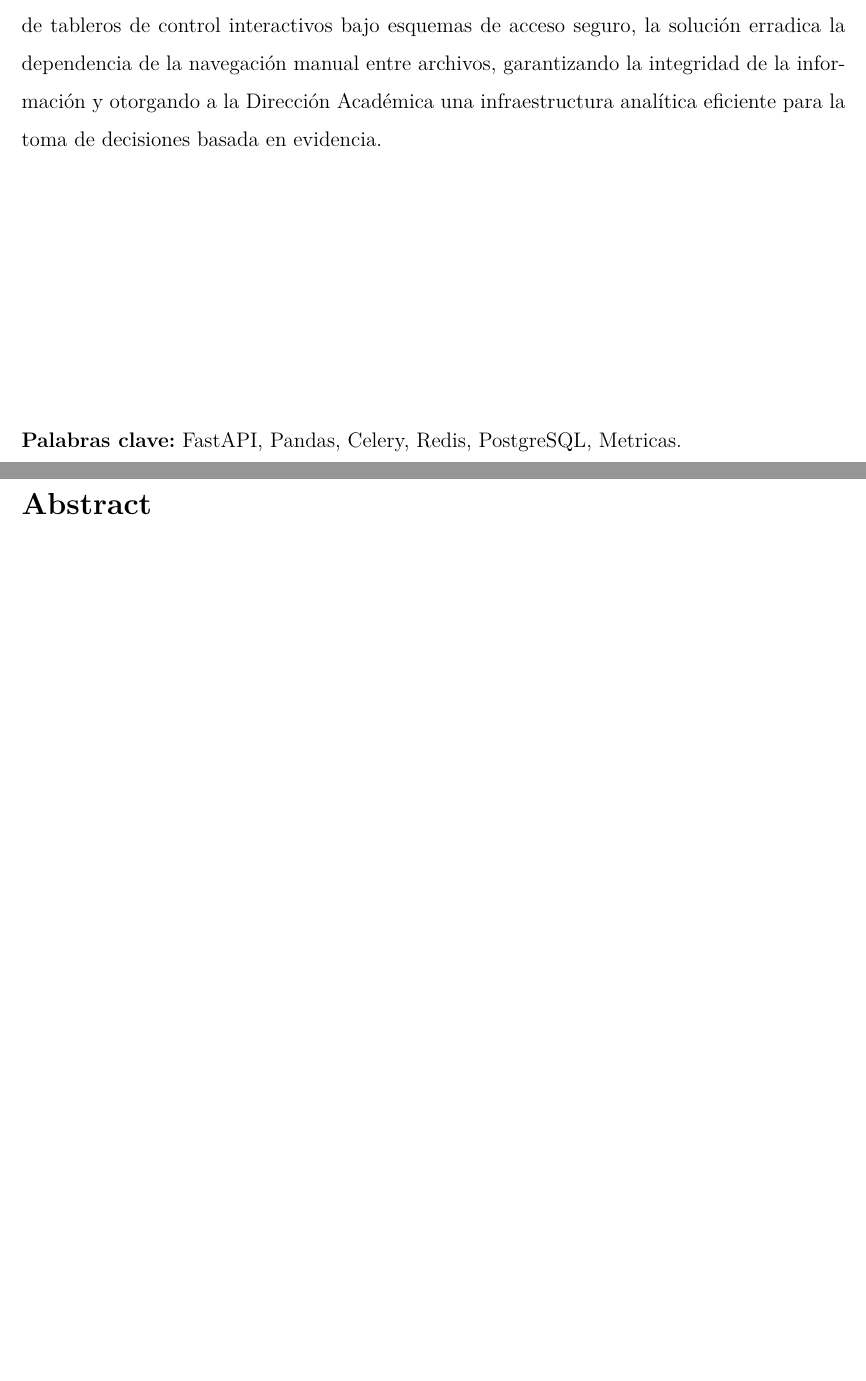
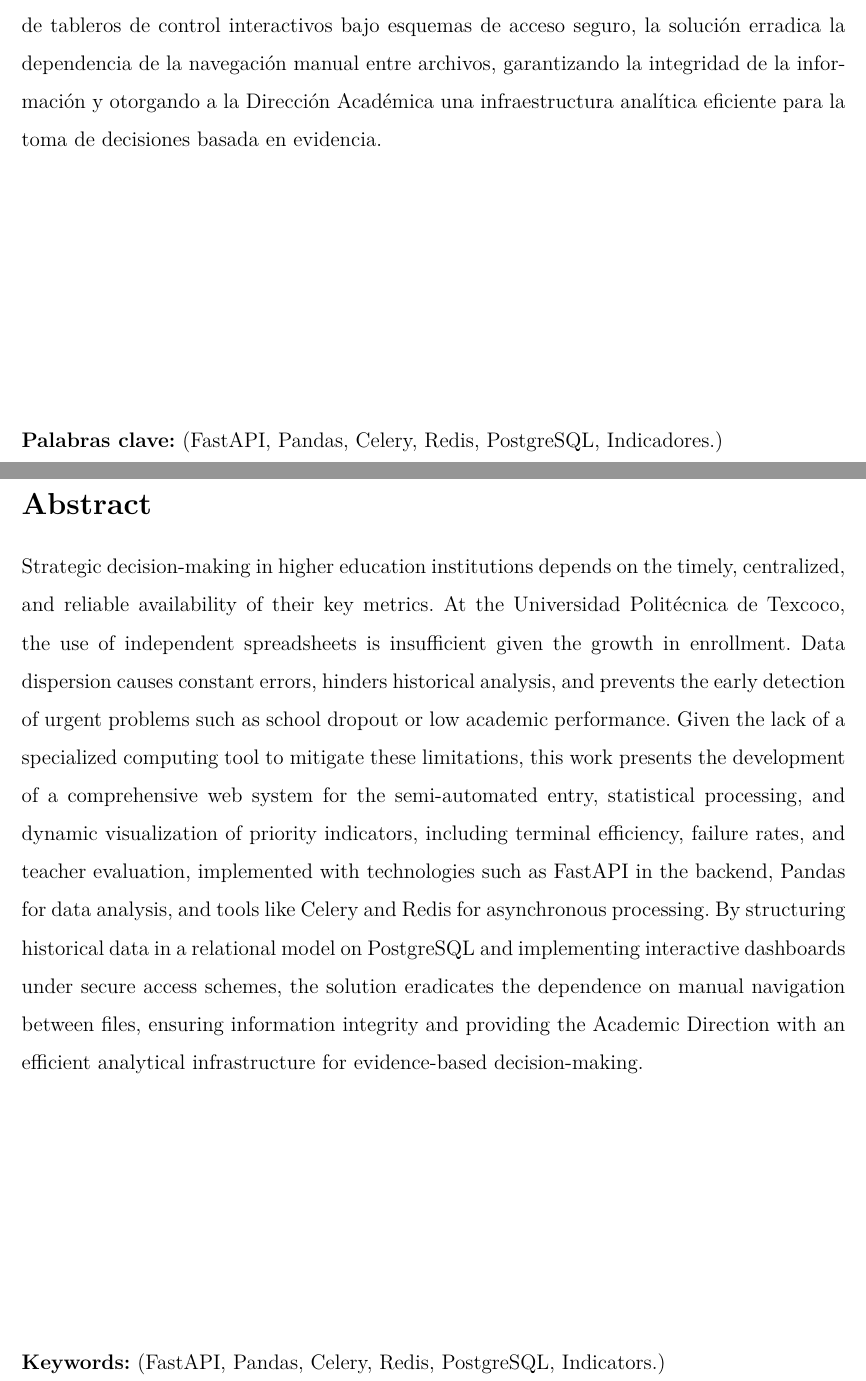
Before and after one commit to lennbark19/Analisis-Estadistico, a LaTeX thesis (tesis.tex, which reads capitulos/_resumen.tex, capitulos/_resumen2.tex): two parts of pages 7 and 8 of 80, joined at a grey line, cut so that both start at the same text, the shorter picture padded with empty space. Compiled offline with pdfLaTeX.

Commit message:
Abstract

```diff
--- a/capitulos/_resumen.tex
+++ b/capitulos/_resumen.tex
@@ -2,4 +2,4 @@
 
 La toma de decisiones estratégicas en las instituciones de educación superior depende de la disponibilidad oportuna, centralizada y confiable de sus métricas clave. En la Universidad Politécnica de Texcoco, el uso de hojas de cálculo independientes resulta insuficiente ante el crecimiento de la matrícula. La dispersión de datos genera constantes errores, dificulta el análisis histórico e impide detectar a tiempo problemas urgentes como la deserción escolar o el bajo rendimiento. Ante la carencia de una herramienta informática especializada que mitigue estas limitaciones, este trabajo presenta el desarrollo de un sistema web integral para el ingreso semiautomatizado, procesamiento estadístico y visualización dinámica de indicadores prioritarios, incluyendo eficiencia terminal, índices de reprobación y evaluación docente, implementado con tecnologías como FastAPI en el backend, Pandas para el análisis de datos y herramientas como Celery y Redis para el procesamiento asíncrono. Mediante la estructuración de los datos históricos en un modelo relacional sobre PostgreSQL y la implementación de tableros de control interactivos bajo esquemas de acceso seguro, la solución erradica la dependencia de la navegación manual entre archivos, garantizando la integridad de la información y otorgando a la Dirección Académica una infraestructura analítica eficiente para la toma de decisiones basada en evidencia.
 
-\vspace{5cm}\textbf{Palabras clave:} FastAPI, Pandas, Celery, Redis, PostgreSQL, Metricas.
+\vspace{5cm}\textbf{Palabras clave:} (FastAPI, Pandas, Celery, Redis, PostgreSQL, Indicadores.)
--- a/capitulos/_resumen2.tex
+++ b/capitulos/_resumen2.tex
@@ -1 +1,5 @@
 \section*{Abstract}
+
+Strategic decision-making in higher education institutions depends on the timely, centralized, and reliable availability of their key metrics. At the Universidad Politécnica de Texcoco, the use of independent spreadsheets is insufficient given the growth in enrollment. Data dispersion causes constant errors, hinders historical analysis, and prevents the early detection of urgent problems such as school dropout or low academic performance. Given the lack of a specialized computing tool to mitigate these limitations, this work presents the development of a comprehensive web system for the semi-automated entry, statistical processing, and dynamic visualization of priority indicators, including terminal efficiency, failure rates, and teacher evaluation, implemented with technologies such as FastAPI in the backend, Pandas for data analysis, and tools like Celery and Redis for asynchronous processing. By structuring historical data in a relational model on PostgreSQL and implementing interactive dashboards under secure access schemes, the solution eradicates the dependence on manual navigation between files, ensuring information integrity and providing the Academic Direction with an efficient analytical infrastructure for evidence-based decision-making.
+
+\vspace{5cm}\textbf{Keywords:} (FastAPI, Pandas, Celery, Redis, PostgreSQL, Indicators.)
```
